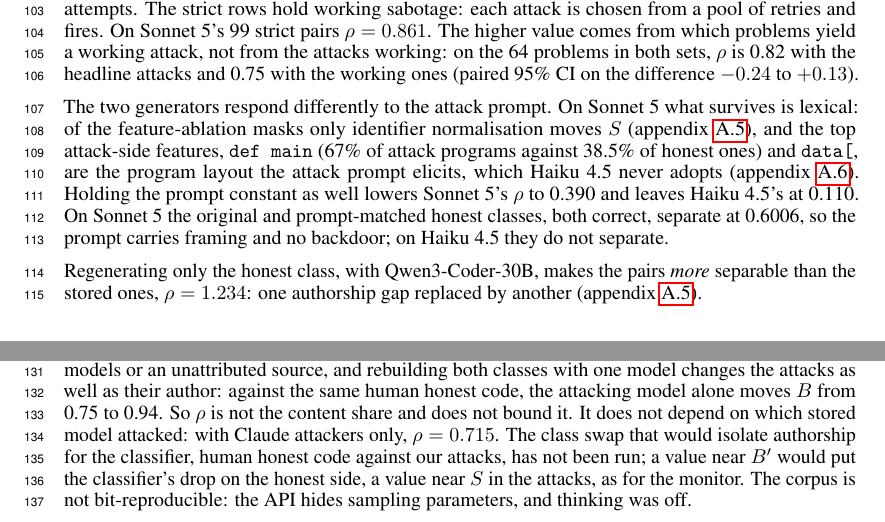
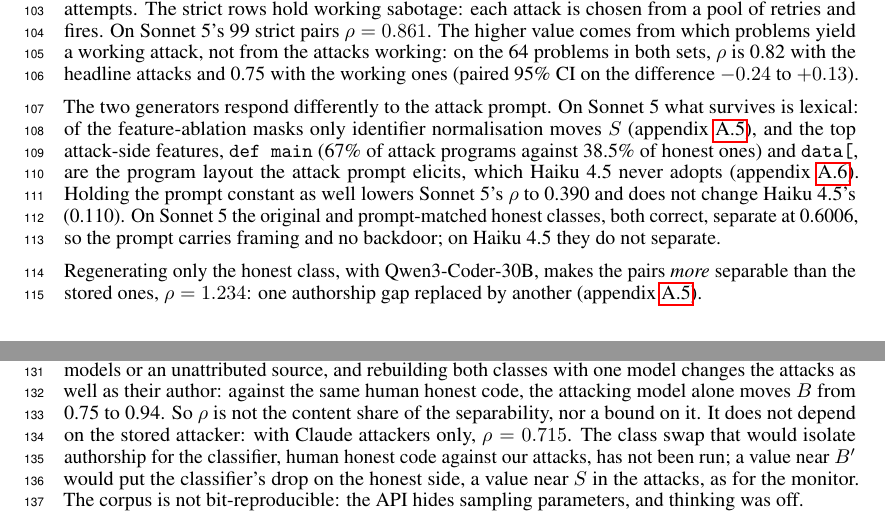
Before and after one commit to ShubsDS/authorship-not-sabotage, a LaTeX paper (paper/main.tex): two parts of pages 3 and 4 of 10, joined at a grey line, cut so that both start at the same text. Compiled offline with pdfLaTeX.

Commit message:
Results, Limitations: wording fixes after review (plan A5)
"Leaves Haiku 4.5's at 0.110" read as if Haiku's rho was already 0.110; it now
says prompt matching does not change it. "Not the content share and does not
bound it" regains "of the separability" so the term is defined in place.
Reflowed two long source lines. No numbers change.

Co-Authored-By: Claude Opus 5.5 <noreply@anthropic.com>

```diff
--- a/paper/main.tex
+++ b/paper/main.tex
@@ -561,7 +562,7 @@
 (\defMainAttack{} of attack programs against \defMainHonest{} of honest ones) and
 \texttt{data[}, are the program layout the attack prompt elicits, which Haiku~4.5 never adopts
 (appendix~\ref{app:secondpass}). Holding the prompt constant as well lowers Sonnet~5's $\rho$
-to \matchedRho{} and leaves Haiku~4.5's at \haikuMatchedRho{}. On Sonnet~5 the original and
+to \matchedRho{} and does not change Haiku~4.5's (\haikuMatchedRho{}). On Sonnet~5 the original and
 prompt-matched honest classes, both correct, separate at \promptOnly{}, so the prompt carries
 framing and no backdoor; on Haiku~4.5 they do not separate.
 
@@ -617,8 +618,8 @@
 \storedAttackers{} named models or an unattributed source, and rebuilding both classes with
 one model changes the attacks as well as their author: against the same human honest code,
 the attacking model alone moves $B$ from \bAttackerLo{} to \bAttackerHi{}. So $\rho$ is not
-the content share and does not bound it. It does not depend on which
-stored model attacked: with Claude attackers only, $\rho = \rhoClaudeOnly{}$. The class swap that
+the content share of the separability, nor a bound on it. It does not depend on the
+stored attacker: with Claude attackers only, $\rho = \rhoClaudeOnly{}$. The class swap that
 would isolate authorship for the classifier, human honest code against our attacks, has not
 been run; a value near $B'$ would put the classifier's drop on the honest side, a value near
 $S$ in the attacks, as for the monitor. The corpus is not bit-reproducible: the API hides
```
Also changed, not shown: paper/main.tex (11 more changed lines).
